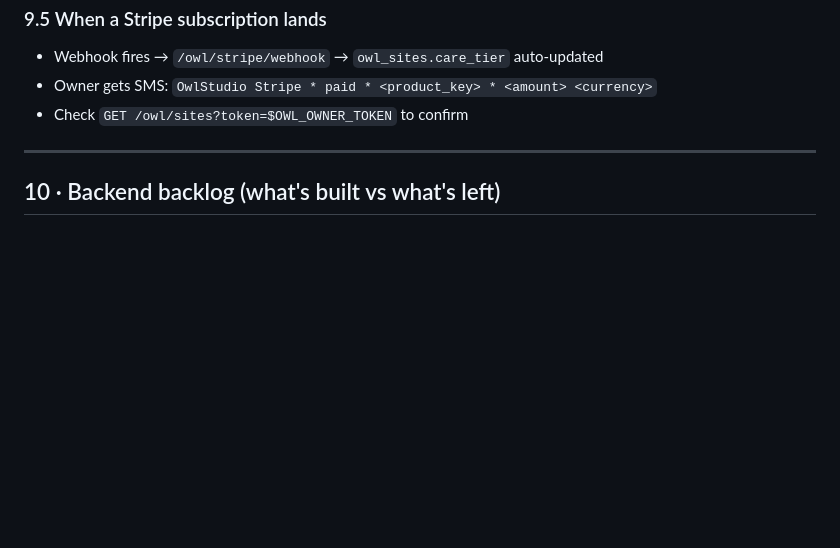
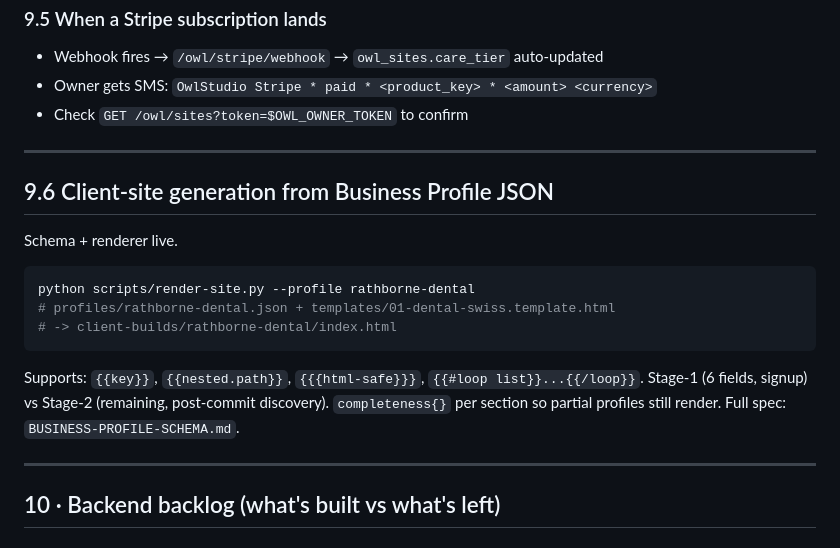
Before and after one commit to scruge1/CallMeIE, a Markdown page: INFRA.md, the part around the change. GitHub-like rendering; blank space fills up the shorter version.

Commit message:
docs: mirror INFRA.md schema+renderer reference

````diff
--- a/INFRA.md
+++ b/INFRA.md
@@ -364,6 +364,23 @@ python C:/Users/a33_s/Desktop/callmeie-fix/scripts/provision-owl-backend.py
 
 ---
 
+## 9.6 Client-site generation from Business Profile JSON
+
+Schema + renderer live.
+
+```bash
+python scripts/render-site.py --profile rathborne-dental
+# profiles/rathborne-dental.json + templates/01-dental-swiss.template.html
+# -> client-builds/rathborne-dental/index.html
+```
+
+Supports: `{{key}}`, `{{nested.path}}`, `{{{html-safe}}}`, `{{#loop list}}...{{/loop}}`.
+Stage-1 (6 fields, signup) vs Stage-2 (remaining, post-commit discovery).
+`completeness{}` per section so partial profiles still render.
+Full spec: `BUSINESS-PROFILE-SCHEMA.md`.
+
+---
+
 ## 10 · Backend backlog (what's built vs what's left)
 
 ### Shipped
````
